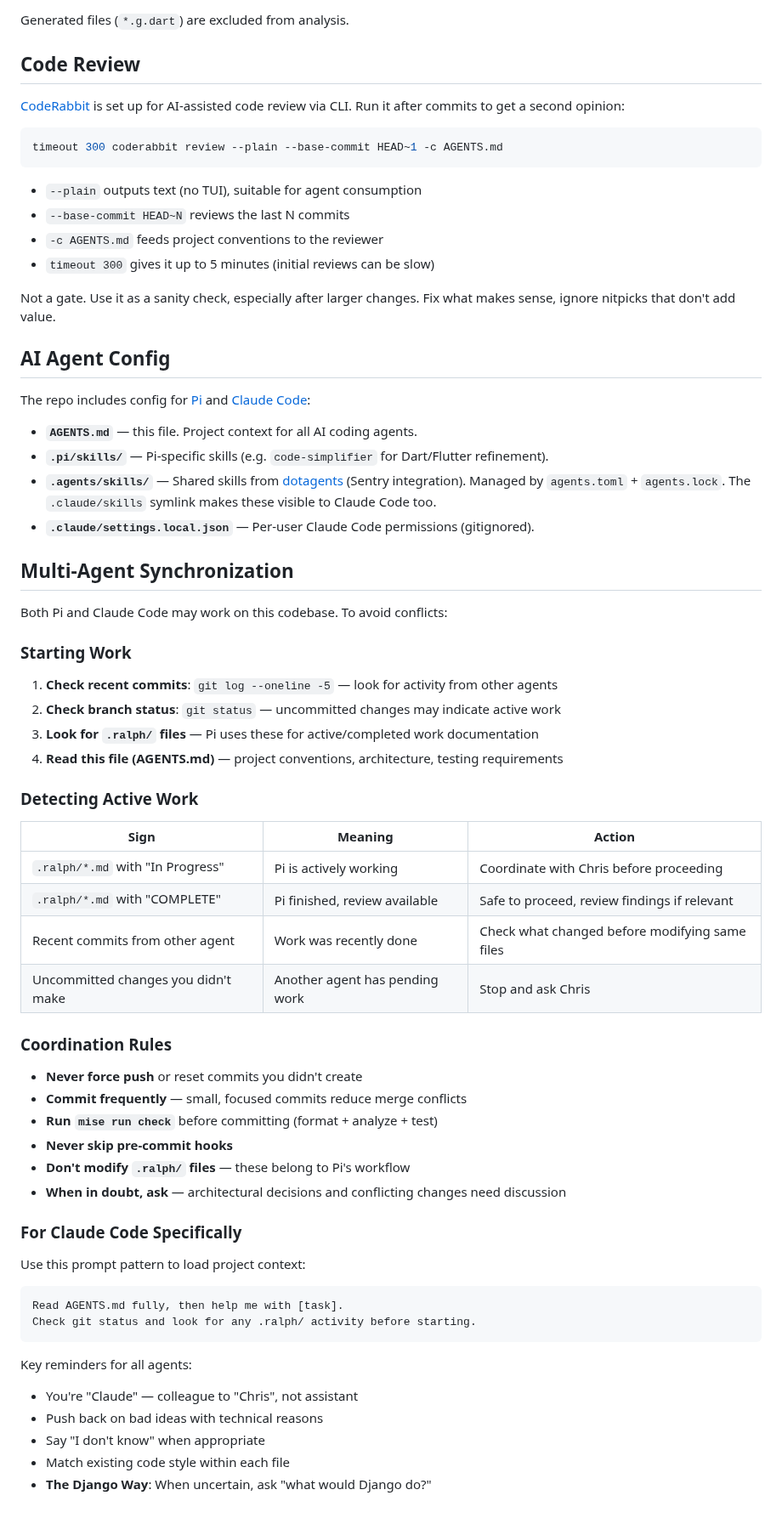
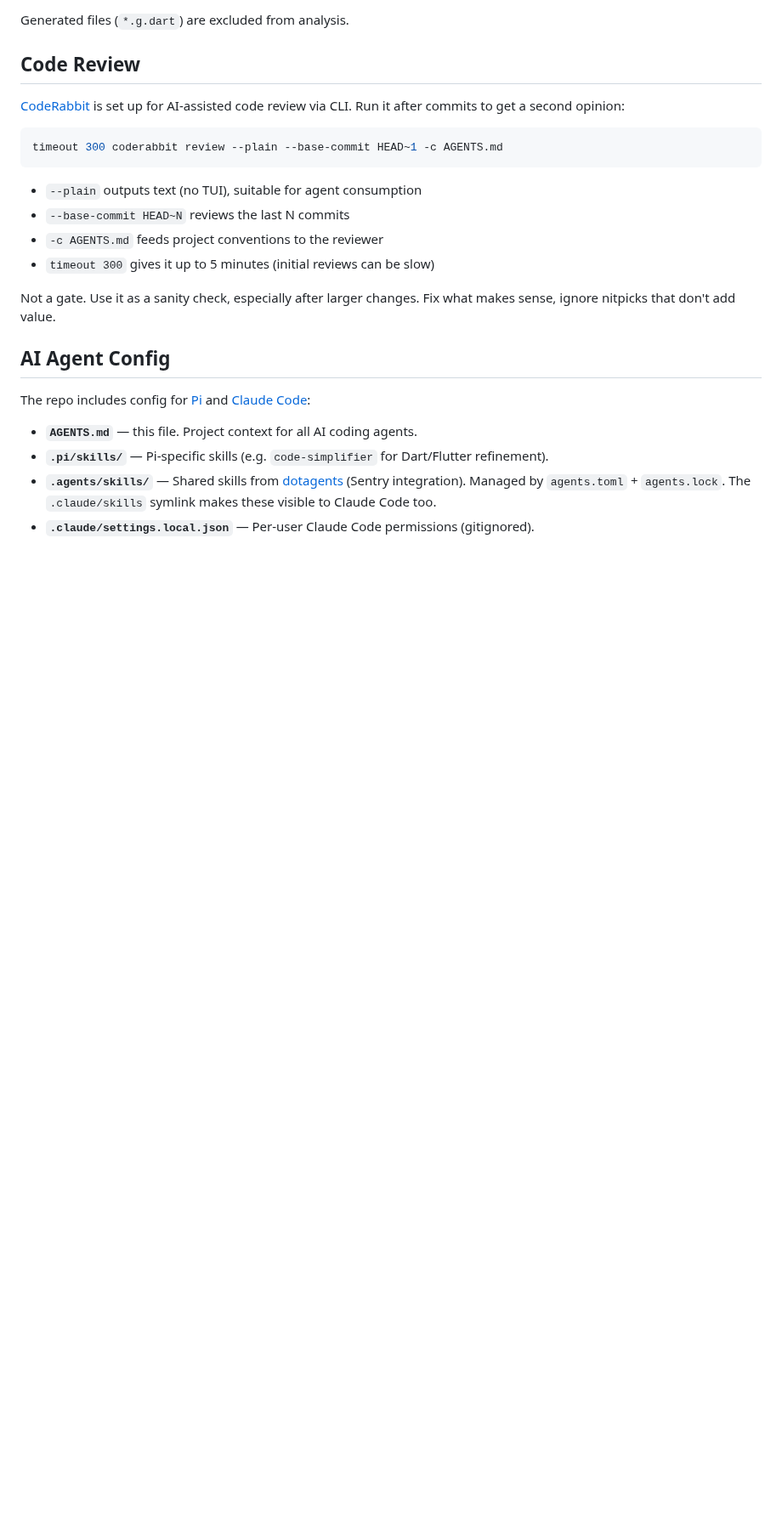
Before and after one commit to EnTeQuAk/lauschi, a Markdown page: AGENTS.md, the part around the change. Shown at 85% size. GitHub-like rendering; blank space fills up the shorter version.

Commit message:
Revert multi-agent sync docs - unnecessary complexity
The existing AGENTS.md already covers:
- Both agents read AGENTS.md first
- Both use mise run commands
- Both commit frequently and run checks
- Skills structure in .pi/ and .agents/

The additional coordination section was redundant. Simpler is better.

````diff
--- a/AGENTS.md
+++ b/AGENTS.md
@@ -312,48 +312,3 @@ The repo includes config for [Pi](https://buildwithpi.com) and [Claude Code](htt
 - **`.pi/skills/`** — Pi-specific skills (e.g. `code-simplifier` for Dart/Flutter refinement).
 - **`.agents/skills/`** — Shared skills from [dotagents](https://github.com/nichochar/dotagents) (Sentry integration). Managed by `agents.toml` + `agents.lock`. The `.claude/skills` symlink makes these visible to Claude Code too.
 - **`.claude/settings.local.json`** — Per-user Claude Code permissions (gitignored).
-
-## Multi-Agent Synchronization
-
-Both Pi and Claude Code may work on this codebase. To avoid conflicts:
-
-### Starting Work
-
-1. **Check recent commits**: `git log --oneline -5` — look for activity from other agents
-2. **Check branch status**: `git status` — uncommitted changes may indicate active work
-3. **Look for `.ralph/` files** — Pi uses these for active/completed work documentation
-4. **Read this file (AGENTS.md)** — project conventions, architecture, testing requirements
-
-### Detecting Active Work
-
-| Sign | Meaning | Action |
-|------|---------|--------|
-| `.ralph/*.md` with "In Progress" | Pi is actively working | Coordinate with Chris before proceeding |
-| `.ralph/*.md` with "COMPLETE" | Pi finished, review available | Safe to proceed, review findings if relevant |
-| Recent commits from other agent | Work was recently done | Check what changed before modifying same files |
-| Uncommitted changes you didn't make | Another agent has pending work | Stop and ask Chris |
-
-### Coordination Rules
-
-- **Never force push** or reset commits you didn't create
-- **Commit frequently** — small, focused commits reduce merge conflicts
-- **Run `mise run check`** before committing (format + analyze + test)
-- **Never skip pre-commit hooks**
-- **Don't modify `.ralph/` files** — these belong to Pi's workflow
-- **When in doubt, ask** — architectural decisions and conflicting changes need discussion
-
-### For Claude Code Specifically
-
-Use this prompt pattern to load project context:
-
-```
-Read AGENTS.md fully, then help me with [task].
-Check git status and look for any .ralph/ activity before starting.
-```
-
-Key reminders for all agents:
-- You're "Claude" — colleague to "Chris", not assistant
-- Push back on bad ideas with technical reasons
-- Say "I don't know" when appropriate
-- Match existing code style within each file
-- **The Django Way**: When uncertain, ask "what would Django do?"
````
